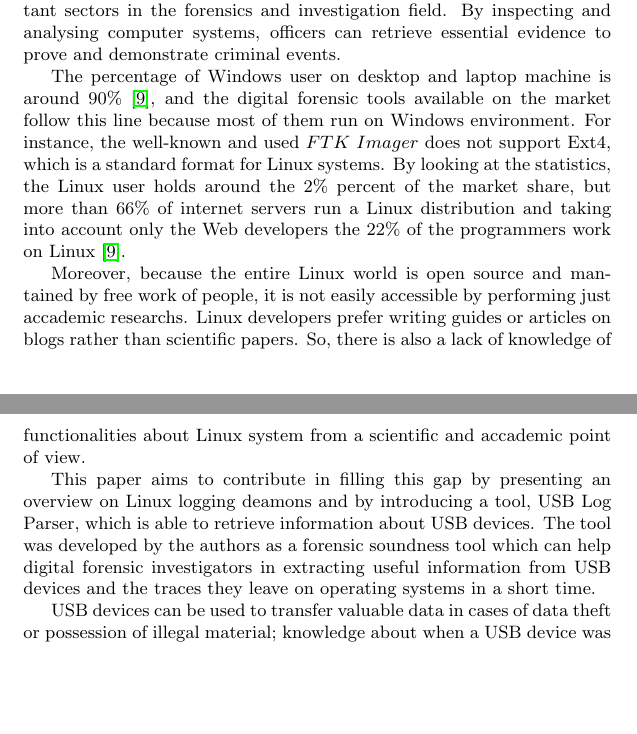
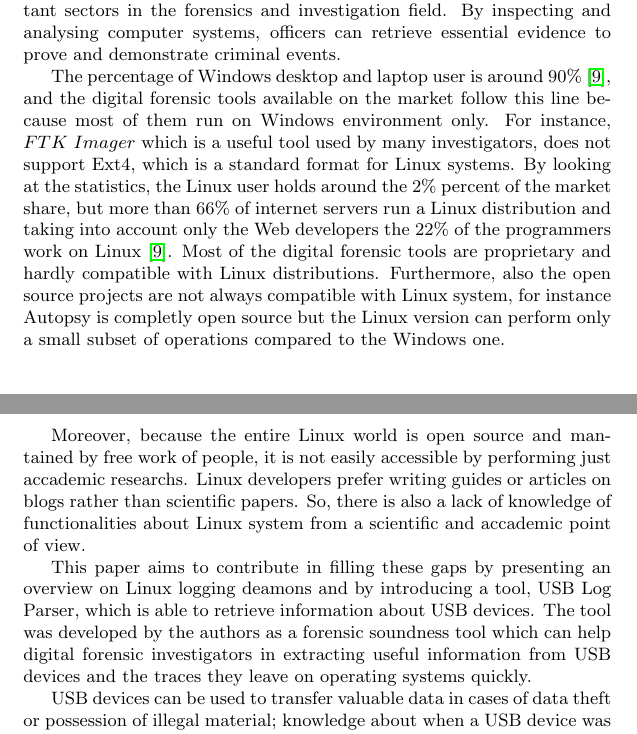
Before and after one commit to EliaGeretto/usb_log_parser, a LaTeX document (report/main.tex): two parts of pages 1 and 2 of 7, joined at a grey line, cut so that both start at the same text, the shorter picture padded with empty space. Compiled offline with pdfLaTeX.

Commit message:
Fix mistakes

```diff
--- a/report/main.tex
+++ b/report/main.tex
@@ -41,14 +41,18 @@ Forensics branch is becoming one of the most important sectors in the forensics
 and investigation field. By inspecting and analysing computer systems, officers
 can retrieve essential evidence to prove and demonstrate criminal events.
 
-The percentage of Windows user on desktop and laptop machine is around
-90\%~\cite{usagePC}, and the digital forensic tools available on the market
-follow this line because most of them run on Windows environment. For instance,
-the well-known and used $FTK~Imager$ does not support Ext4, which is a standard
-format for Linux systems. By looking at the statistics, the Linux user holds
-around the 2\% percent of the market share, but more than 66\% of internet
+The percentage of Windows desktop and laptop user is around 90\%~\cite{usagePC},
+and the digital forensic tools available on the market follow this line because
+most of them run on Windows environment only. For instance, $FTK~Imager$ which
+is a useful tool used by many investigators, does not support Ext4, which is a
+standard format for Linux systems. By looking at the statistics, the Linux user
+holds around the 2\% percent of the market share, but more than 66\% of internet
 servers run a Linux distribution and taking into account only the Web developers
-the 22\% of the programmers work on Linux~\cite{usagePC}.
+the 22\% of the programmers work on Linux~\cite{usagePC}. Most of the digital
+forensic tools are proprietary and hardly compatible with Linux distributions.
+Furthermore, also the open source projects are not always compatible with Linux
+system, for instance Autopsy is completly open source but the Linux version can
+perform only a small subset of operations compared to the Windows one.
 
 Moreover, because the entire Linux world is open source and mantained by free
 work of people, it is not easily accessible by performing just accademic
@@ -56,12 +60,12 @@ researchs. Linux developers prefer writing guides or articles on blogs rather
 than scientific papers. So, there is also a lack of knowledge of functionalities
 about Linux system from a scientific and accademic point of view.
 
-This paper aims to contribute in filling this gap by presenting an overview on
+This paper aims to contribute in filling these gaps by presenting an overview on
 Linux logging deamons and by introducing a tool, USB Log Parser, which is able
 to retrieve information about USB devices. The tool was developed by the authors
 as a forensic soundness tool which can help digital forensic investigators in
 extracting useful information from USB devices and the traces they leave on
-operating systems in a short time.
+operating systems quickly.
 
 USB devices can be used to transfer valuable data in cases of data theft or
 possession of illegal material; knowledge about when a USB device was connected
```
